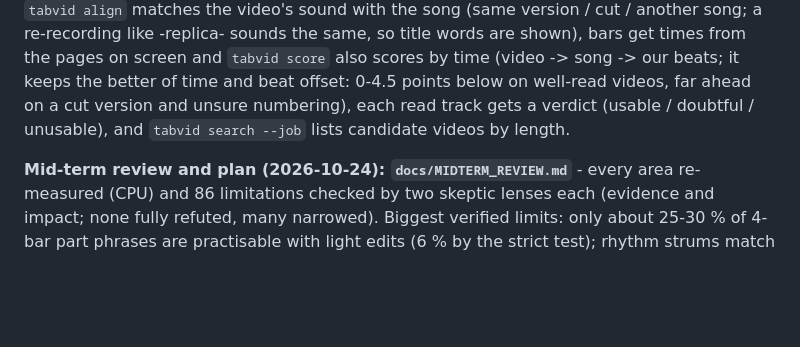
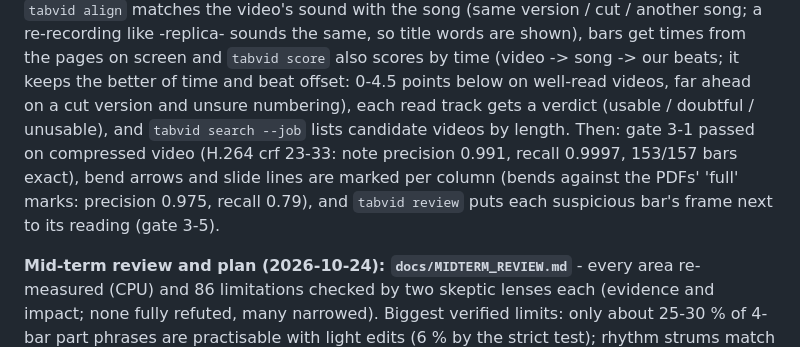
Before and after one commit to bhj2837/bandscribe, a Markdown page: docs/PROGRESS.md, the part around the change. Drawn GitHub-style; blank space fills up the shorter version.

```diff
--- a/docs/PROGRESS.md
+++ b/docs/PROGRESS.md
@@ -49,7 +49,10 @@ the same day, to lean less on each format: `tabvid align` matches the video's so
 another song; a re-recording like -replica- sounds the same, so title words are shown), bars get times from the pages
 on screen and `tabvid score` also scores by time (video -> song -> our beats; it keeps the better of time and beat
 offset: 0-4.5 points below on well-read videos, far ahead on a cut version and unsure numbering), each read track gets a
-verdict (usable / doubtful / unusable), and `tabvid search --job` lists candidate videos by length.
+verdict (usable / doubtful / unusable), and `tabvid search --job` lists candidate videos by length. Then: gate 3-1
+passed on compressed video (H.264 crf 23-33: note precision 0.991, recall 0.9997, 153/157 bars exact), bend arrows and
+slide lines are marked per column (bends against the PDFs' 'full' marks: precision 0.975, recall 0.79), and
+`tabvid review` puts each suspicious bar's frame next to its reading (gate 3-5).
 
 **Mid-term review and plan (2026-10-24): `docs/MIDTERM_REVIEW.md`** - every area re-measured (CPU) and 86 limitations
 checked by two skeptic lenses each (evidence and impact; none fully refuted, many narrowed). Biggest verified limits: only about 25-30 % of
```
Also changed, not shown: docs/TAB_VIDEO.md (+13 -4 lines).
